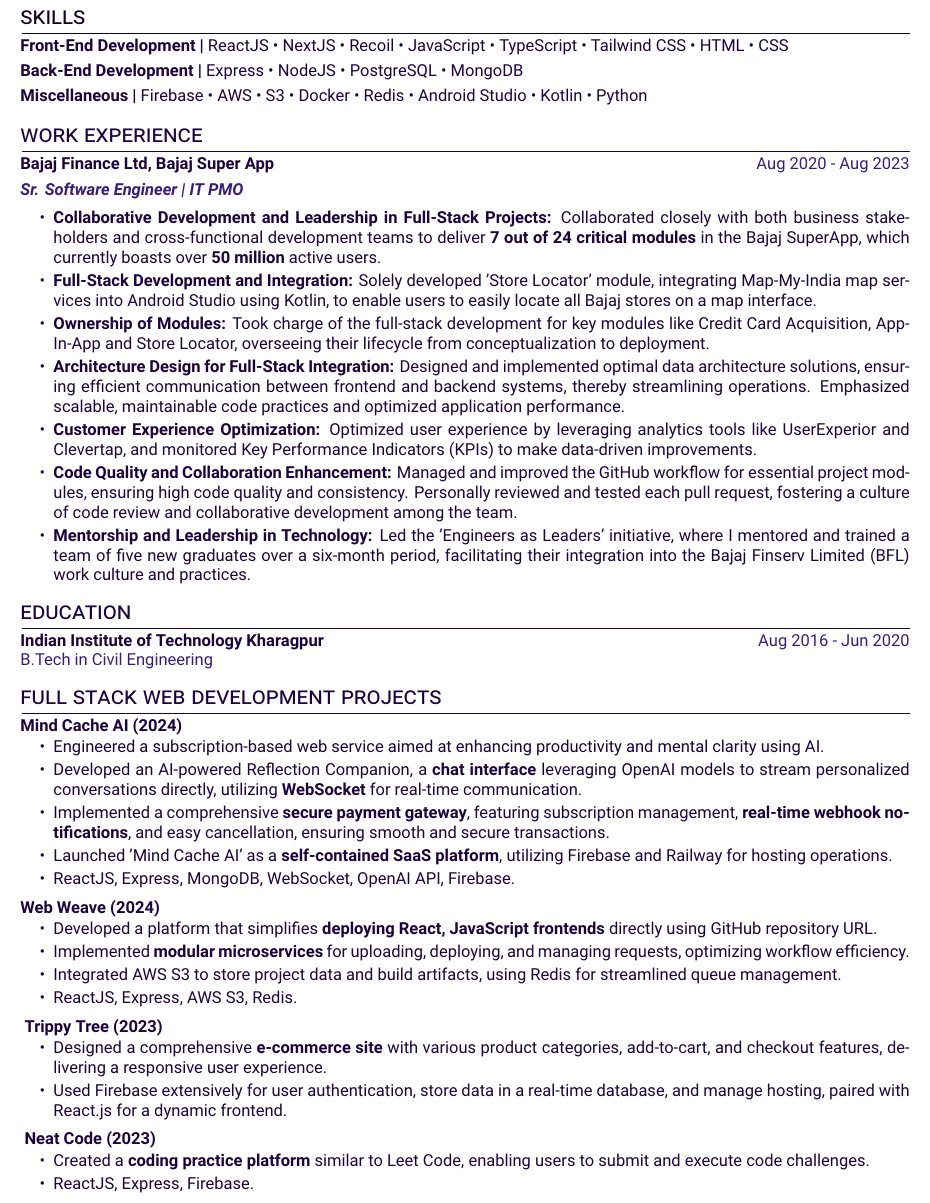
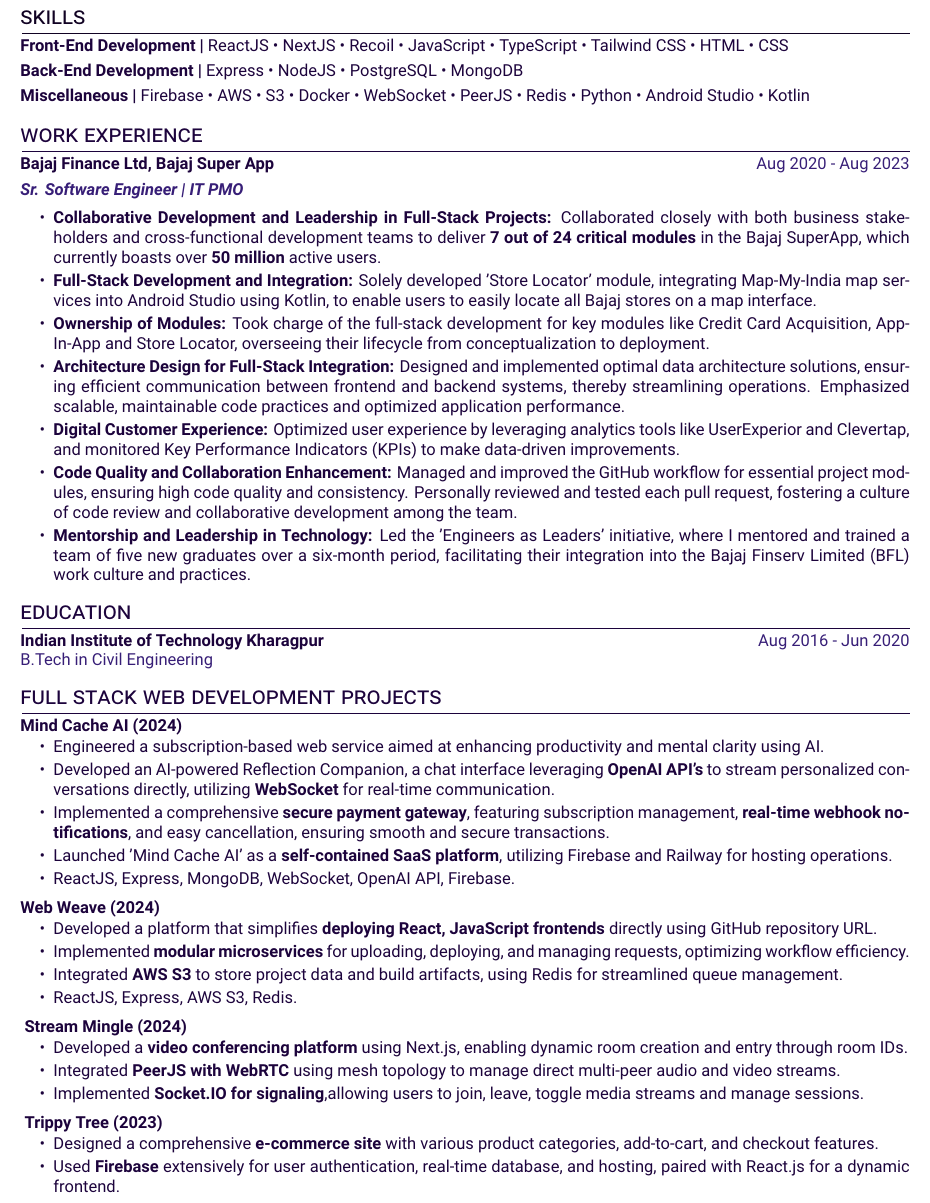
Before and after one commit to vidyadhar03/resume, a LaTeX CV (resume.tex): part of the page, cut so that both start at the same text. Compiled offline with XeLaTeX.

Commit message:
added stream mingle under prokects

```diff
--- a/resume.tex
+++ b/resume.tex
@@ -75,7 +75,7 @@
 \vspace{1pt}
 \color[HTML]{1C033C}\textbf{Front-End Development |} ReactJS • NextJS • Recoil • JavaScript • TypeScript • Tailwind CSS • HTML • CSS \\[3pt]
 \color[HTML]{1C033C}\textbf{Back-End Development |} Express • NodeJS • PostgreSQL • MongoDB \\[3pt]
-\color[HTML]{1C033C}\textbf{Miscellaneous |} Firebase • AWS • S3 • Docker • Redis • Android Studio • Kotlin • Python\\[1pt]
+\color[HTML]{1C033C}\textbf{Miscellaneous |} Firebase • AWS • S3 • Docker • WebSocket • PeerJS • Redis • Python • Android Studio • Kotlin \\[1pt]
 
 \vspace{-8pt}
 
@@ -90,7 +90,7 @@
         \item \textbf{Full-Stack Development and Integration:} Solely developed 'Store Locator' module, integrating Map-My-India map services into Android Studio using Kotlin, to enable users to easily locate all Bajaj stores on a map interface.
         \item \textbf{Ownership of Modules:} Took charge of the full-stack development for key modules like Credit Card Acquisition, App-In-App and Store Locator, overseeing their lifecycle from conceptualization to deployment.
         \item \textbf{Architecture Design for Full-Stack Integration:} Designed and implemented optimal data architecture solutions, ensuring efficient communication between frontend and backend systems, thereby streamlining operations. Emphasized scalable, maintainable code practices and optimized application performance.
-        \item \textbf{Customer Experience Optimization:}  Optimized user experience by leveraging analytics tools like UserExperior and Clevertap, and monitored Key Performance Indicators (KPIs) to make data-driven improvements.
+        \item \textbf{Digital Customer Experience:}  Optimized user experience by leveraging analytics tools like UserExperior and Clevertap, and monitored Key Performance Indicators (KPIs) to make data-driven improvements.
         \item \textbf{Code Quality and Collaboration Enhancement:} Managed and improved the GitHub workflow for essential project modules, ensuring high code quality and consistency. Personally reviewed and tested each pull request, fostering a culture of code review and collaborative development among the team.
         \item \textbf{Mentorship and Leadership in Technology:} Led the 'Engineers as Leaders' initiative, where I mentored and trained a team of five new graduates over a six-month period, facilitating their integration into the Bajaj Finserv Limited (BFL) work culture and practices.
     \end{itemize}
@@ -116,7 +116,7 @@
 \begin{minipage}[t]{\linewidth}
     \begin{itemize}[nosep,after=\strut, leftmargin=2em, itemsep=2pt]
         \item Engineered a subscription-based web service aimed at enhancing productivity and mental clarity using AI.
-        \item Developed an AI-powered Reflection Companion, a \textbf{chat interface} leveraging OpenAI models to stream personalized conversations directly, utilizing \textbf{WebSocket} for real-time communication.
+        \item Developed an AI-powered Reflection Companion, a chat interface leveraging \textbf{OpenAI API's} to stream personalized conversations directly, utilizing \textbf{WebSocket} for real-time communication.
         \item Implemented a comprehensive \textbf{secure payment gateway}, featuring subscription management, \textbf{real-time webhook notifications}, and easy cancellation, ensuring smooth and secure transactions.
         \item Launched 'Mind Cache AI' as a \textbf{self-contained SaaS platform}, utilizing Firebase and Railway for hosting operations.
         \item ReactJS, Express, MongoDB, WebSocket, OpenAI API, Firebase.
@@ -132,7 +132,7 @@
     \begin{itemize}[nosep,after=\strut, leftmargin=2em, itemsep=2pt]
         \item Developed a platform that simplifies \textbf{deploying React, JavaScript frontends} directly using GitHub repository URL.
         \item Implemented \textbf{modular microservices} for uploading, deploying, and managing requests, optimizing workflow efficiency.
-        \item Integrated AWS S3 to store project data and build artifacts, using Redis for streamlined queue management.
+        \item Integrated \textbf{AWS S3} to store project data and build artifacts, using Redis for streamlined queue management.
         \item ReactJS, Express, AWS S3, Redis.
 \end{itemize}
 \end{minipage}
@@ -140,27 +140,33 @@
 
 \vspace{-2pt}
 
+
+
 \begin{tabularx}{\linewidth}{ @{}l r@{} }
-\textbf{{ Trippy Tree (2023)}} \hfill \color[HTML]{371e77} \\[1pt]
+\textbf{{ Stream Mingle (2024)}} \hfill \color[HTML]{371e77} \\[1pt]
 \begin{minipage}[t]{\linewidth}
     \begin{itemize}[nosep,after=\strut, leftmargin=2em, itemsep=2pt]
-        \item Designed a comprehensive \textbf{e-commerce site} with various product categories, add-to-cart, and checkout features, delivering a responsive user experience.
-        \item Used Firebase extensively for user authentication, store data in a real-time database, and manage hosting, paired with React.js for a dynamic frontend.
+        \item Developed a \textbf{video conferencing platform} using Next.js, enabling dynamic room creation and entry through room IDs.
+        \item Integrated \textbf{PeerJS with WebRTC} using mesh topology to manage direct multi-peer audio and video streams.
+        \item  Implemented \textbf{Socket.IO for signaling},allowing users to join, leave, toggle media streams and manage sessions.
     \end{itemize}
 \end{minipage}
 \end{tabularx}
 
 \vspace{-2pt}
 
+
 \begin{tabularx}{\linewidth}{ @{}l r@{} }
-\textbf{{ Neat Code (2023)}} \hfill \color[HTML]{371e77} \\[1pt]
+\textbf{{ Trippy Tree (2023)}} \hfill \color[HTML]{371e77} \\[1pt]
 \begin{minipage}[t]{\linewidth}
     \begin{itemize}[nosep,after=\strut, leftmargin=2em, itemsep=2pt]
-        \item Created a \textbf{coding practice platform} similar to Leet Code, enabling users to submit and execute code challenges.
-        \item ReactJS, Express, Firebase.
+        \item Designed a comprehensive \textbf{e-commerce site} with various product categories, add-to-cart, and checkout features.
+        \item Used \textbf{Firebase} extensively for user authentication, real-time database, and hosting, paired with React.js for a dynamic frontend.
     \end{itemize}
 \end{minipage}
 \end{tabularx}
 
 
+
+
 \end{document}
```
